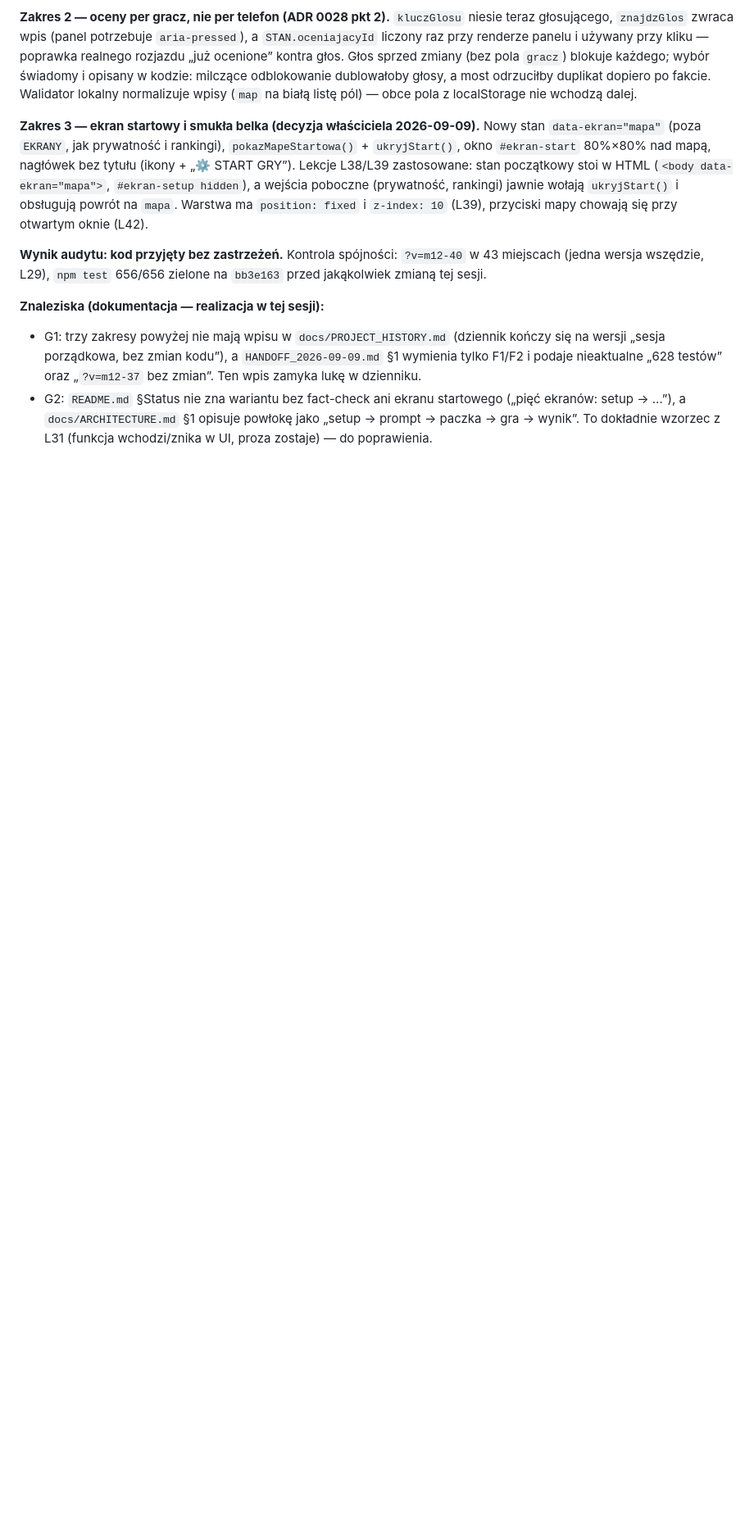
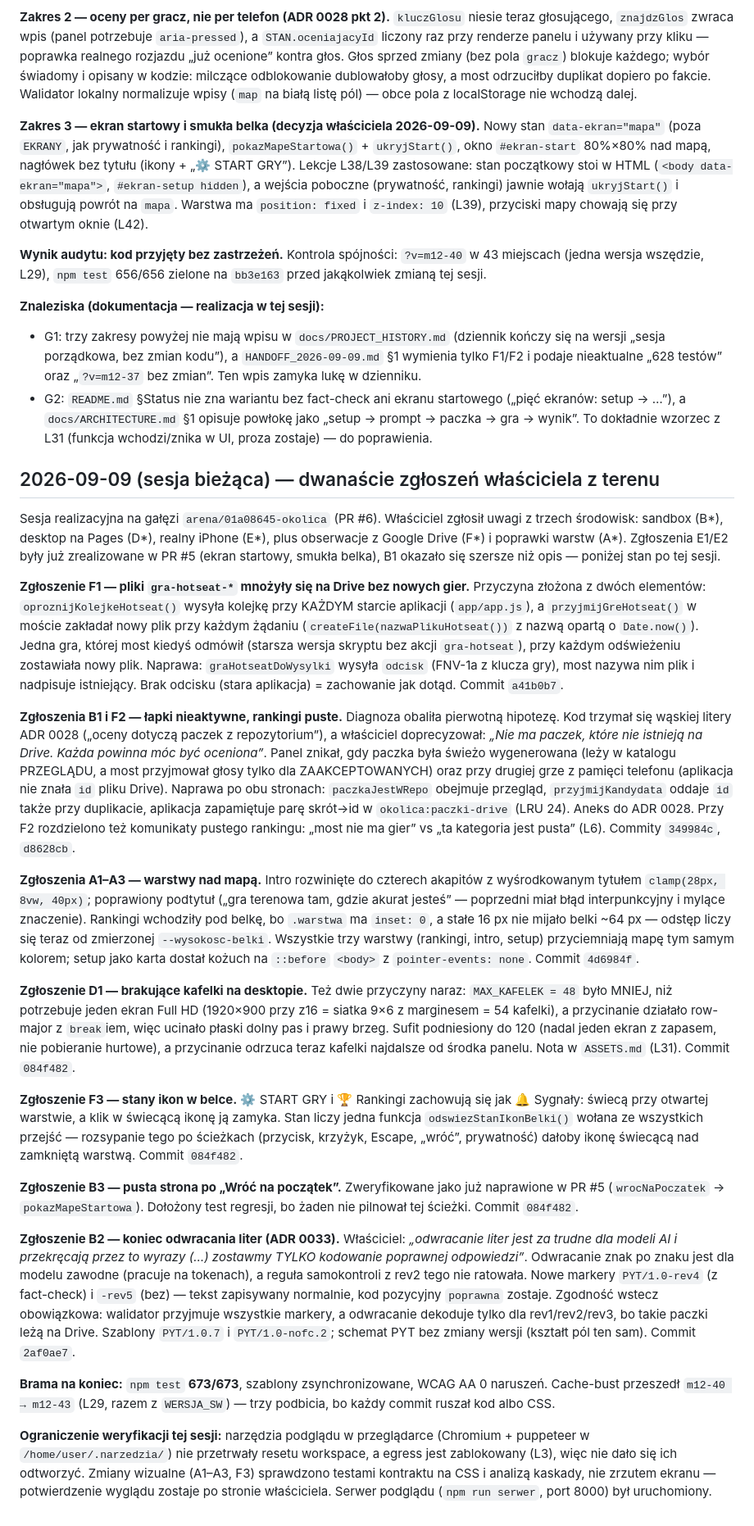
Before and after one commit to szybkoiwyraznie-rgb/okolica, a Markdown page: docs/PROJECT_HISTORY.md, the part around the change. Shown at 82% size. GitHub-like rendering; blank space fills up the shorter version.

Commit message:
Dziennik sesji + domknięcie G2 (README, ARCHITECTURE)
PROJECT_HISTORY: rozdział o dwunastu zgłoszeniach właściciela z tej sesji —
przyczyny (nie tylko objawy), commity i ograniczenie weryfikacji wizualnej
(brak Chromium po resecie workspace, egress zablokowany — L3).

G2 z audytu PR #5 (wzorzec L31): README §Status nie znał ekranu startowego
ani wariantu bez fact-check, ARCHITECTURE §1 opisywał powłokę jako
„setup → prompt → paczka → gra → wynik”. Oba na stan obecny, z notą o ADR 0033.

Brama: 673/673, WCAG 0 naruszeń.

Co-authored-by: arena-agent <297053741+arena-agent@users.noreply.github.com>

```diff
--- a/docs/PROJECT_HISTORY.md
+++ b/docs/PROJECT_HISTORY.md
@@ -1758,3 +1758,82 @@ w 43 miejscach (jedna wersja wszędzie, L29), `npm test` 656/656 zielone na
   startowego („pięć ekranów: setup → …”), a `docs/ARCHITECTURE.md` §1 opisuje
   powłokę jako „setup → prompt → paczka → gra → wynik”. To dokładnie wzorzec
   z L31 (funkcja wchodzi/znika w UI, proza zostaje) — do poprawienia.
+
+## 2026-09-09 (sesja bieżąca) — dwanaście zgłoszeń właściciela z terenu
+
+Sesja realizacyjna na gałęzi `arena/01a08645-okolica` (PR #6). Właściciel zgłosił
+uwagi z trzech środowisk: sandbox (B*), desktop na Pages (D*), realny iPhone (E*),
+plus obserwacje z Google Drive (F*) i poprawki warstw (A*). Zgłoszenia E1/E2
+były już zrealizowane w PR #5 (ekran startowy, smukła belka), B1 okazało się
+szersze niż opis — poniżej stan po tej sesji.
+
+**Zgłoszenie F1 — pliki `gra-hotseat-*` mnożyły się na Drive bez nowych gier.**
+Przyczyna złożona z dwóch elementów: `oproznijKolejkeHotseat()` wysyła kolejkę
+przy KAŻDYM starcie aplikacji (`app/app.js`), a `przyjmijGreHotseat()` w moście
+zakładał nowy plik przy każdym żądaniu (`createFile(nazwaPlikuHotseat())` z nazwą
+opartą o `Date.now()`). Jedna gra, której most kiedyś odmówił (starsza wersja
+skryptu bez akcji `gra-hotseat`), przy każdym odświeżeniu zostawiała nowy plik.
+Naprawa: `graHotseatDoWysylki` wysyła `odcisk` (FNV-1a z klucza gry), most nazywa
+nim plik i nadpisuje istniejący. Brak odcisku (stara aplikacja) = zachowanie jak
+dotąd. Commit `a41b0b7`.
+
+**Zgłoszenia B1 i F2 — łapki nieaktywne, rankingi puste.** Diagnoza obaliła
+pierwotną hipotezę. Kod trzymał się wąskiej litery ADR 0028 („oceny dotyczą
+paczek z repozytorium”), a właściciel doprecyzował: *„Nie ma paczek, które nie
+istnieją na Drive. Każda powinna móc być oceniona”*. Panel znikał, gdy paczka
+była świeżo wygenerowana (leży w katalogu PRZEGLĄDU, a most przyjmował głosy
+tylko dla ZAAKCEPTOWANYCH) oraz przy drugiej grze z pamięci telefonu (aplikacja
+nie znała `id` pliku Drive). Naprawa po obu stronach: `paczkaJestWRepo` obejmuje
+przegląd, `przyjmijKandydata` oddaje `id` także przy duplikacie, aplikacja
+zapamiętuje parę skrót→id w `okolica:paczki-drive` (LRU 24). Aneks do ADR 0028.
+Przy F2 rozdzielono też komunikaty pustego rankingu: „most nie ma gier” vs
+„ta kategoria jest pusta” (L6). Commity `349984c`, `d8628cb`.
+
+**Zgłoszenia A1–A3 — warstwy nad mapą.** Intro rozwinięte do czterech akapitów
+z wyśrodkowanym tytułem `clamp(28px, 8vw, 40px)`; poprawiony podtytuł („gra
+terenowa tam, gdzie akurat jesteś” — poprzedni miał błąd interpunkcyjny
+i mylące znaczenie). Rankingi wchodziły pod belkę, bo `.warstwa` ma `inset: 0`,
+a stałe 16 px nie mijało belki ~64 px — odstęp liczy się teraz od zmierzonej
+`--wysokosc-belki`. Wszystkie trzy warstwy (rankingi, intro, setup) przyciemniają
+mapę tym samym kolorem; setup jako karta dostał kożuch na `::before` `<body>`
+z `pointer-events: none`. Commit `4d6984f`.
+
+**Zgłoszenie D1 — brakujące kafelki na desktopie.** Też dwie przyczyny naraz:
+`MAX_KAFELEK = 48` było MNIEJ, niż potrzebuje jeden ekran Full HD (1920×900
+przy z16 = siatka 9×6 z marginesem = 54 kafelki), a przycinanie działało
+row-major z `break`iem, więc ucinało płaski dolny pas i prawy brzeg. Sufit
+podniesiony do 120 (nadal jeden ekran z zapasem, nie pobieranie hurtowe),
+a przycinanie odrzuca teraz kafelki najdalsze od środka panelu. Nota
+w `ASSETS.md` (L31). Commit `084f482`.
+
+**Zgłoszenie F3 — stany ikon w belce.** ⚙ START GRY i 🏆 Rankingi zachowują się
+jak 🔔 Sygnały: świecą przy otwartej warstwie, a klik w świecącą ikonę ją
+zamyka. Stan liczy jedna funkcja `odswiezStanIkonBelki()` wołana ze wszystkich
+przejść — rozsypanie tego po ścieżkach (przycisk, krzyżyk, Escape, „wróć”,
+prywatność) dałoby ikonę świecącą nad zamkniętą warstwą. Commit `084f482`.
+
+**Zgłoszenie B3 — pusta strona po „Wróć na początek”.** Zweryfikowane jako już
+naprawione w PR #5 (`wrocNaPoczatek` → `pokazMapeStartowa`). Dołożony test
+regresji, bo żaden nie pilnował tej ścieżki. Commit `084f482`.
+
+**Zgłoszenie B2 — koniec odwracania liter (ADR 0033).** Właściciel: *„odwracanie
+liter jest za trudne dla modeli AI i przekręcają przez to wyrazy (…) zostawmy
+TYLKO kodowanie poprawnej odpowiedzi”*. Odwracanie znak po znaku jest dla modelu
+zawodne (pracuje na tokenach), a reguła samokontroli z rev2 tego nie ratowała.
+Nowe markery `PYT/1.0-rev4` (z fact-check) i `-rev5` (bez) — tekst zapisywany
+normalnie, kod pozycyjny `poprawna` zostaje. Zgodność wstecz obowiązkowa:
+walidator przyjmuje wszystkie markery, a odwracanie dekoduje tylko dla
+rev1/rev2/rev3, bo takie paczki leżą na Drive. Szablony `PYT/1.0.7`
+i `PYT/1.0-nofc.2`; schemat PYT bez zmiany wersji (kształt pól ten sam).
+Commit `2af0ae7`.
+
+**Brama na koniec:** `npm test` **673/673**, szablony zsynchronizowane,
+WCAG AA 0 naruszeń. Cache-bust przeszedł `m12-40 → m12-43` (L29, razem
+z `WERSJA_SW`) — trzy podbicia, bo każdy commit ruszał kod albo CSS.
+
+**Ograniczenie weryfikacji tej sesji:** narzędzia podglądu w przeglądarce
+(Chromium + puppeteer w `/home/user/.narzedzia/`) nie przetrwały resetu
+workspace, a egress jest zablokowany (L3), więc nie dało się ich odtworzyć.
+Zmiany wizualne (A1–A3, F3) sprawdzono testami kontraktu na CSS i analizą
+kaskady, nie zrzutem ekranu — potwierdzenie wyglądu zostaje po stronie
+właściciela. Serwer podglądu (`npm run serwer`, port 8000) był uruchomiony.
```
Also changed, not shown: README.md (+7 -4 lines), docs/ARCHITECTURE.md (+3 -1 lines).
